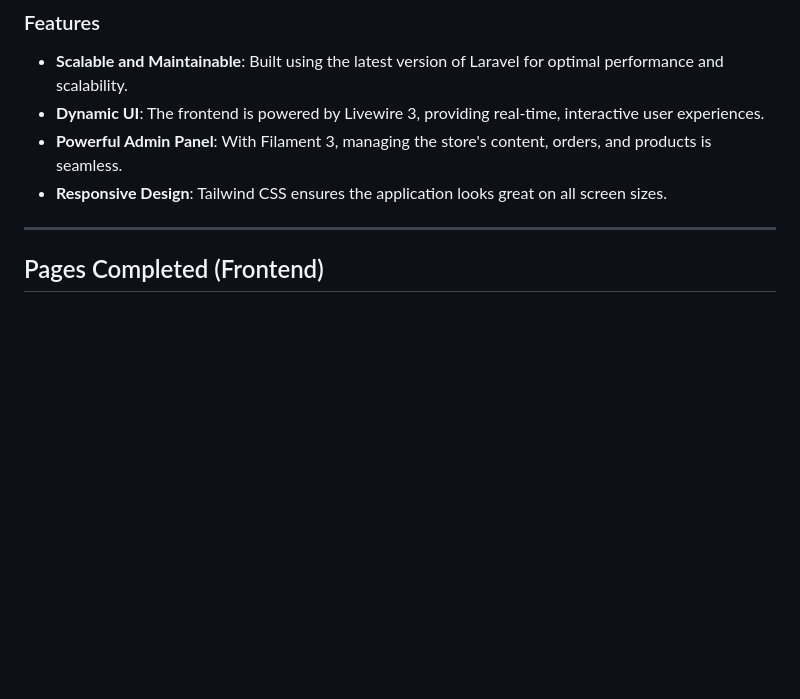
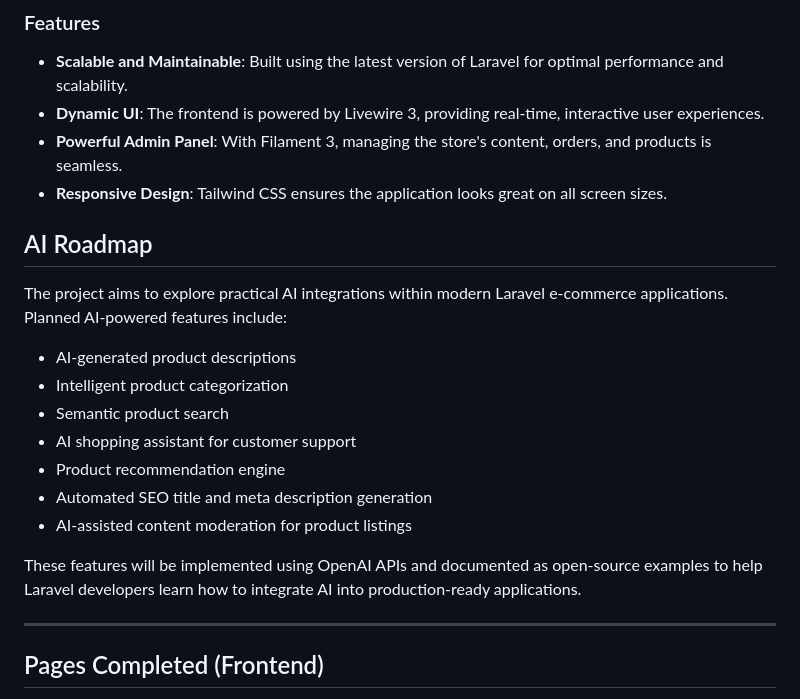
Before and after one commit to vickypandey14/E-commerce-using-Laravel-11-Livewire-3-Filament-3-and-Tailwind-CSS, a Markdown page: README.md, the part around the change. GitHub-like rendering; blank space fills up the shorter version.

Commit message:
Add AI Roadmap to README
Added an AI Roadmap section outlining planned AI features for the project, including AI-generated product descriptions and intelligent product categorization.

```diff
--- a/README.md
+++ b/README.md
@@ -17,6 +17,22 @@ This repository showcases a **modern e-commerce application** built with the lat
 - **Dynamic UI**: The frontend is powered by Livewire 3, providing real-time, interactive user experiences.
 - **Powerful Admin Panel**: With Filament 3, managing the store's content, orders, and products is seamless.
 - **Responsive Design**: Tailwind CSS ensures the application looks great on all screen sizes.
+
+
+## AI Roadmap
+
+The project aims to explore practical AI integrations within modern Laravel e-commerce applications. Planned AI-powered features include:
+
+* AI-generated product descriptions
+* Intelligent product categorization
+* Semantic product search
+* AI shopping assistant for customer support
+* Product recommendation engine
+* Automated SEO title and meta description generation
+* AI-assisted content moderation for product listings
+
+These features will be implemented using OpenAI APIs and documented as open-source examples to help Laravel developers learn how to integrate AI into production-ready applications.
+
 
 ---
 
```
